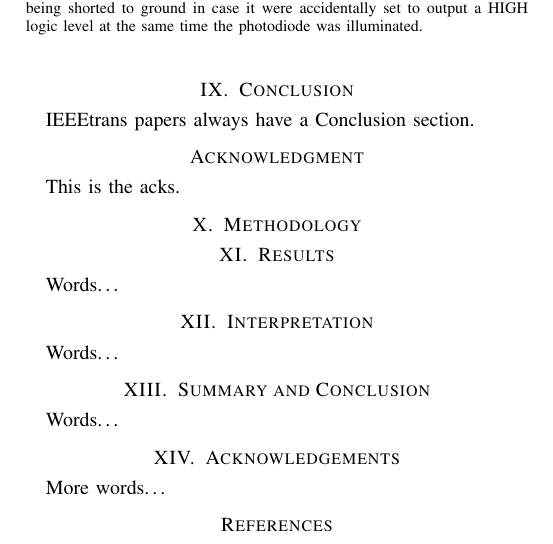
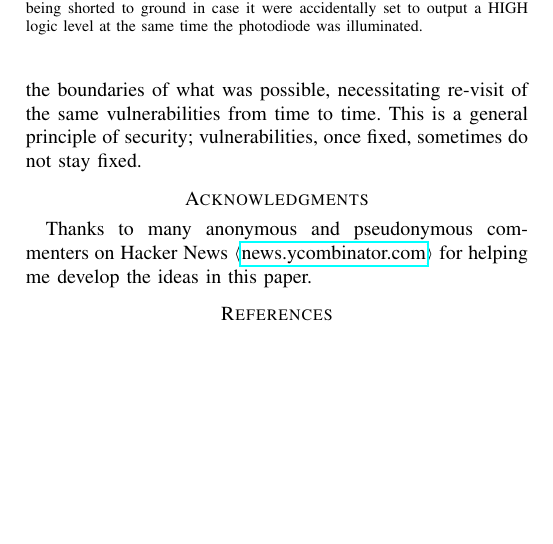
Before and after one commit to jloughry/EMC_Europe_2018, a LaTeX paper (EMC_Europe_2018_paper.tex): part of page 3 of 3, cut so that both start at the same text, the shorter picture padded with empty space. Compiled offline with pdfLaTeX; a missing font is replaced by an installed copy or a similar font; a LaTeX package or settings file that is missing is left out.

Commit message:
commit for backup

```diff
--- a/EMC_Europe_2018_paper.tex
+++ b/EMC_Europe_2018_paper.tex
@@ -250,28 +241,16 @@ Cite Wilkins on disclosure and double-edged sword.
 \section{Conclusion}
 
-IEEEtrans papers always have a Conclusion section.
+Since the publication in 2002 of the first peer-reviewed research on
+compromising optical emanations, other researchers have carried it further.
+But technological progress has shifted the boundaries of what was possible,
+necessitating re-visit of the same vulnerabilities from time to time. This is
+a general principle of security; vulnerabilities, once fixed, sometimes do
+not stay fixed.
 
-\section*{Acknowledgment}
+\section*{Acknowledgments}
 
-This is the acks.
-
-\section{Methodology}
-
-\section{Results}
-
-Words\ldots
-
-\section{Interpretation}
-
-Words\ldots
-
-\section{Summary and Conclusion}
-
-Words\ldots
-
-\section{Acknowledgements}
-
-More words\ldots
+Thanks to many anonymous and pseudonymous commenters on Hacker News
+\URL{news.ycombinator.com} for helping me develop the ideas in this paper.
 
 % trigger a \newpage just before the given reference
 % number - used to balance the columns on the last page
```
Also changed, not shown: abstract.tex (+1 -1 lines), paper_build_counter.txt (+1 -1 lines), slides_build_counter.txt (+1 -1 lines), EMC_Europe_2018_paper.tex (23 more changed lines).
